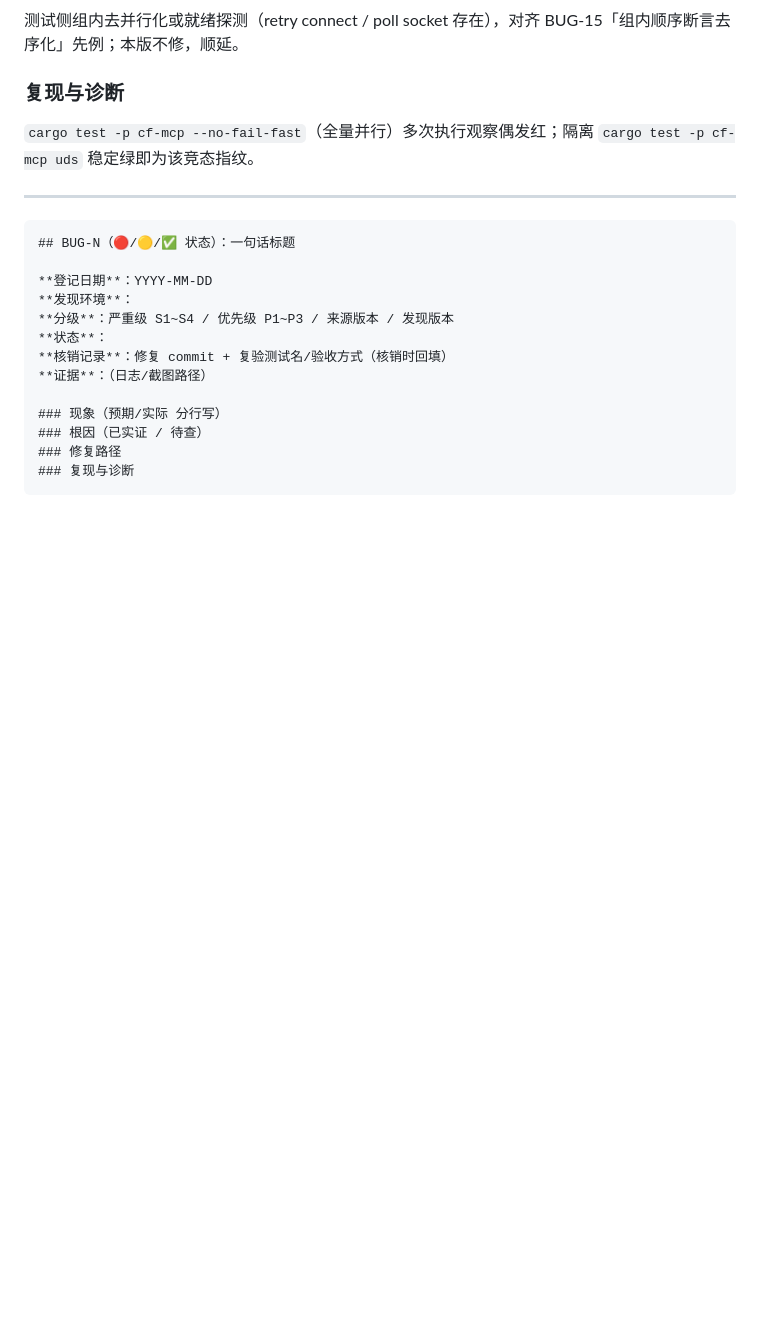
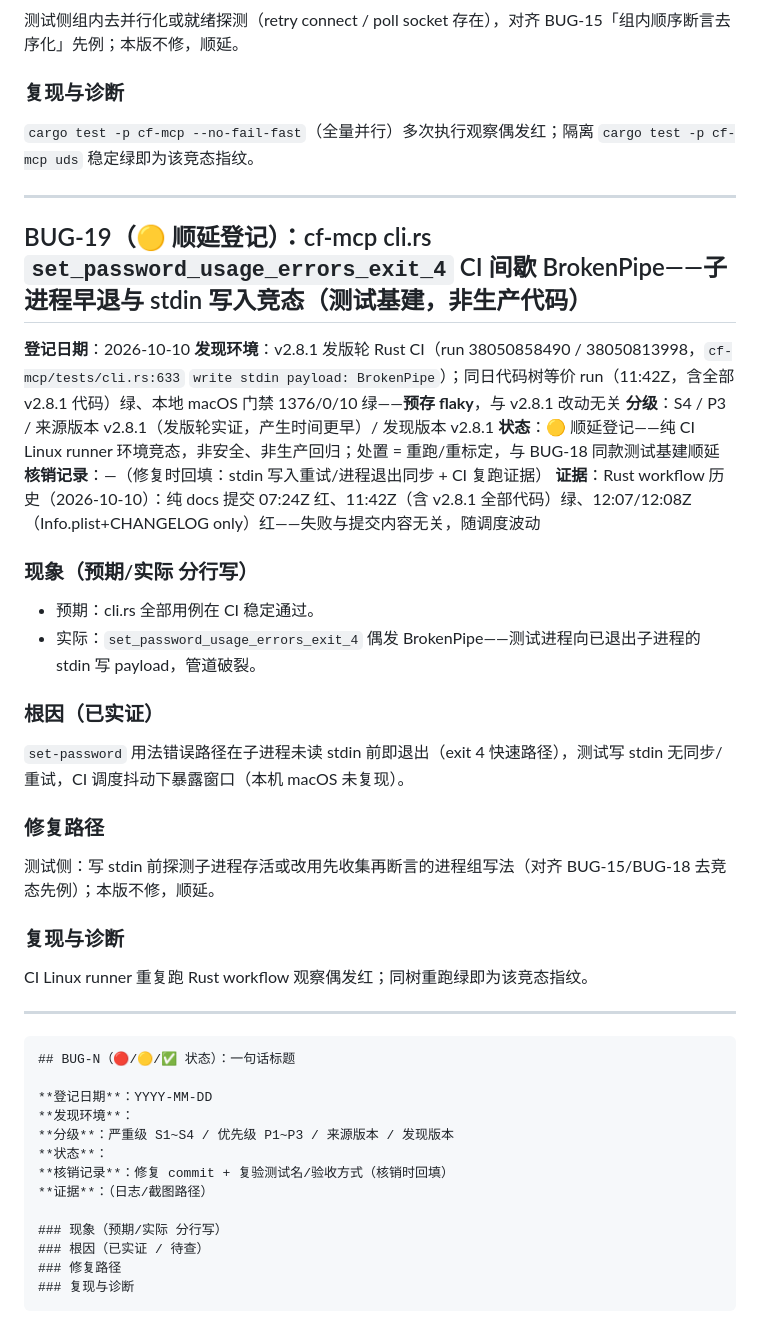
Before and after one commit to cygnusyang/coffer, a Markdown page: docs/KNOWN-ISSUES.md, the part around the change. Rendered like a GitHub page; blank space fills up the shorter version.

Commit message:
docs(v2.8.1): KNOWN-ISSUES 登记 BUG-19——set_password_usage_errors_exit_4 CI 间歇 BrokenPipe 顺延（发版轮实证，同树 run 时红时绿）

````diff
--- a/docs/KNOWN-ISSUES.md
+++ b/docs/KNOWN-ISSUES.md
@@ -1286,6 +1286,34 @@ uds.rs 测试夹具对 socket 文件就绪无同步原语（bind 完成与 clien
 
 ---
 
+## BUG-19（🟡 顺延登记）：cf-mcp cli.rs `set_password_usage_errors_exit_4` CI 间歇 BrokenPipe——子进程早退与 stdin 写入竞态（测试基建，非生产代码）
+
+**登记日期**：2026-10-10
+**发现环境**：v2.8.1 发版轮 Rust CI（run 38050858490 / 38050813998，`cf-mcp/tests/cli.rs:633` `write stdin payload: BrokenPipe`）；同日代码树等价 run（11:42Z，含全部 v2.8.1 代码）绿、本地 macOS 门禁 1376/0/10 绿——**预存 flaky**，与 v2.8.1 改动无关
+**分级**：S4 / P3 / 来源版本 v2.8.1（发版轮实证，产生时间更早）/ 发现版本 v2.8.1
+**状态**：🟡 顺延登记——纯 CI Linux runner 环境竞态，非安全、非生产回归；处置 = 重跑/重标定，与 BUG-18 同款测试基建顺延
+**核销记录**：—（修复时回填：stdin 写入重试/进程退出同步 + CI 复跑证据）
+**证据**：Rust workflow 历史（2026-10-10）：纯 docs 提交 07:24Z 红、11:42Z（含 v2.8.1 全部代码）绿、12:07/12:08Z（Info.plist+CHANGELOG only）红——失败与提交内容无关，随调度波动
+
+### 现象（预期/实际 分行写）
+
+- 预期：cli.rs 全部用例在 CI 稳定通过。
+- 实际：`set_password_usage_errors_exit_4` 偶发 BrokenPipe——测试进程向已退出子进程的 stdin 写 payload，管道破裂。
+
+### 根因（已实证）
+
+`set-password` 用法错误路径在子进程未读 stdin 前即退出（exit 4 快速路径），测试写 stdin 无同步/重试，CI 调度抖动下暴露窗口（本机 macOS 未复现）。
+
+### 修复路径
+
+测试侧：写 stdin 前探测子进程存活或改用先收集再断言的进程组写法（对齐 BUG-15/BUG-18 去竞态先例）；本版不修，顺延。
+
+### 复现与诊断
+
+CI Linux runner 重复跑 Rust workflow 观察偶发红；同树重跑绿即为该竞态指纹。
+
+---
+
 ```
 ## BUG-N（🔴/🟡/✅ 状态）：一句话标题
 
````
